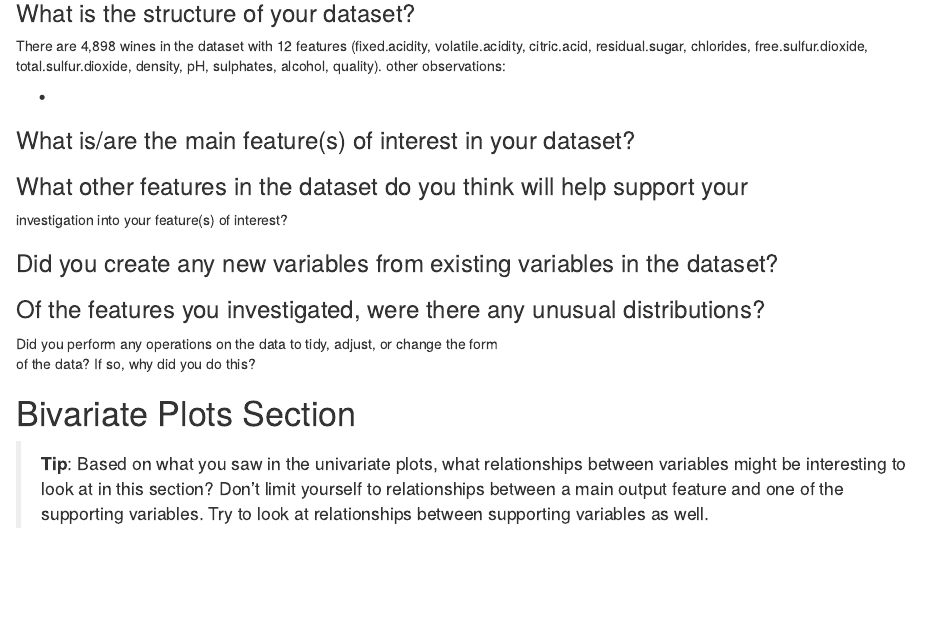
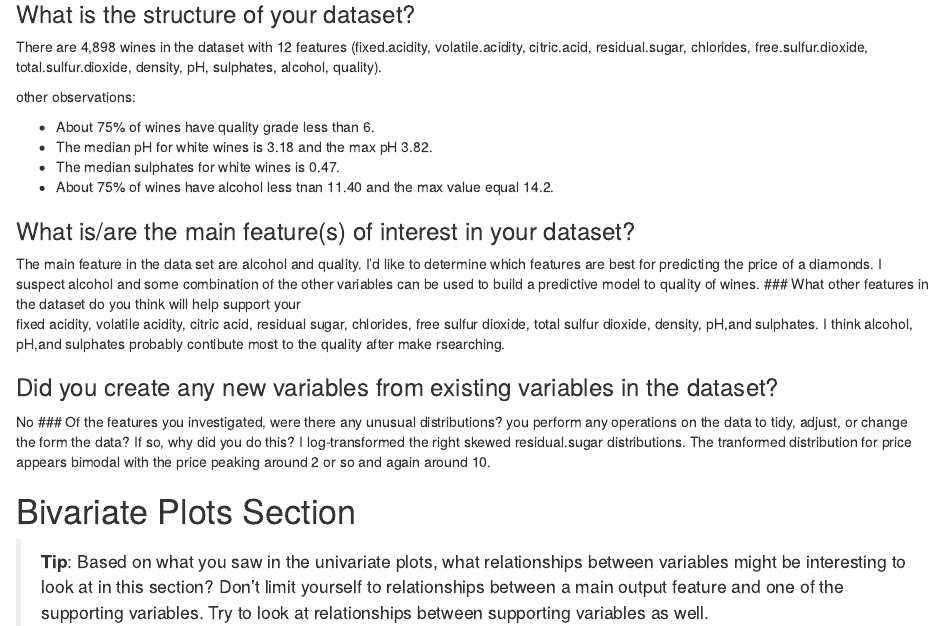
Before and after one commit to mohmednasr/whitewine, an R Markdown document (winequalitywhites.rmd): the page in a window 1100 px wide, from 2070 px down before the commit and from 2190 px down after it, so that both start at the same text. Rendered offline with R 4.5, knitr and Pandoc, with nearby package versions; some code elsewhere in the file could not run offline.

Commit message:
Compeled univariate analysis

```diff
--- a/winequalitywhites.rmd
+++ b/winequalitywhites.rmd
@@ -186,21 +200,23 @@ gather your observations and add your own if you have other thoughts!
 ### What is the structure of your dataset?
 There are 4,898 wines in the dataset with 12 features (fixed.acidity, volatile.acidity,
 citric.acid, residual.sugar, chlorides, free.sulfur.dioxide, total.sulfur.dioxide, density, pH, sulphates, alcohol, quality).
+
 other observations:
 
-*
+* About 75% of wines have quality grade less than 6.
+* The median pH for white wines is 3.18 and the max pH 3.82.
+* The median sulphates for white wines is 0.47.
+* About 75% of wines have alcohol less tnan 11.40 and the max value equal 14.2.
 
 ### What is/are the main feature(s) of interest in your dataset?
-
+The main feature in the data set are alcohol and quality. I'd like to determine which features are best for predicting the price of a diamonds. I suspect alcohol and some combination of the other variables can be used to build a predictive model to quality of wines.
 ### What other features in the dataset do you think will help support your \
-investigation into your feature(s) of interest?
+fixed acidity, volatile acidity, citric acid, residual sugar, chlorides, free sulfur dioxide, total sulfur dioxide, density, pH,and sulphates. I think alcohol, pH,and sulphates probably contibute most to the quality after make rsearching.
 
 ### Did you create any new variables from existing variables in the dataset?
-
-### Of the features you investigated, were there any unusual distributions? \
-Did you perform any operations on the data to tidy, adjust, or change the form \
-of the data? If so, why did you do this?
-
+No
+### Of the features you investigated, were there any unusual distributions? \Did you perform any operations on the data to tidy, adjust, or change the form \of the data? If so, why did you do this?
+I log-transformed the right skewed residual.sugar distributions. The tranformed distribution for price appears bimodal with the price peaking around 2 or so and again around 10.
 
 # Bivariate Plots Section
 
```
Also changed, not shown: winequalitywhites.rmd (24 more changed lines).
